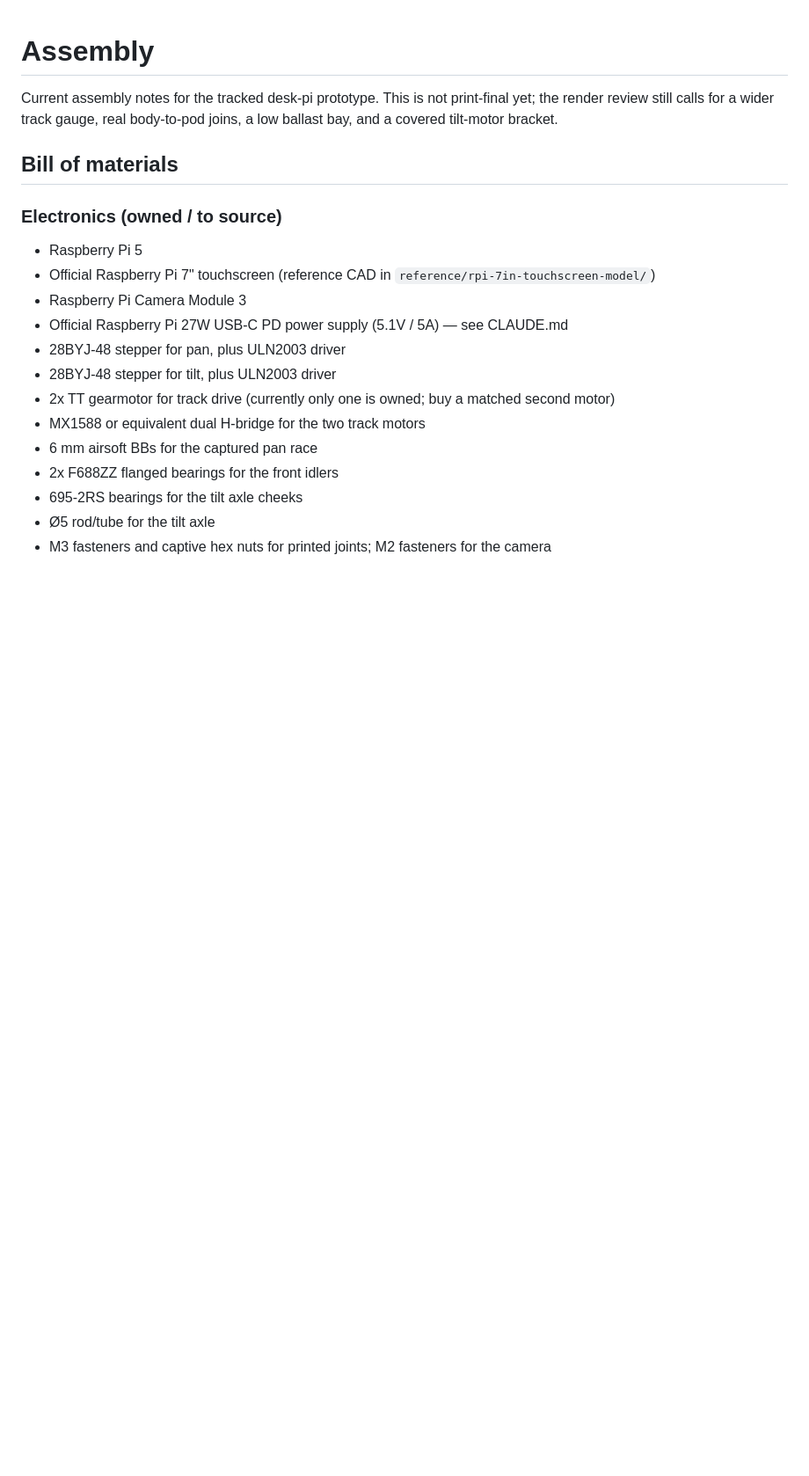
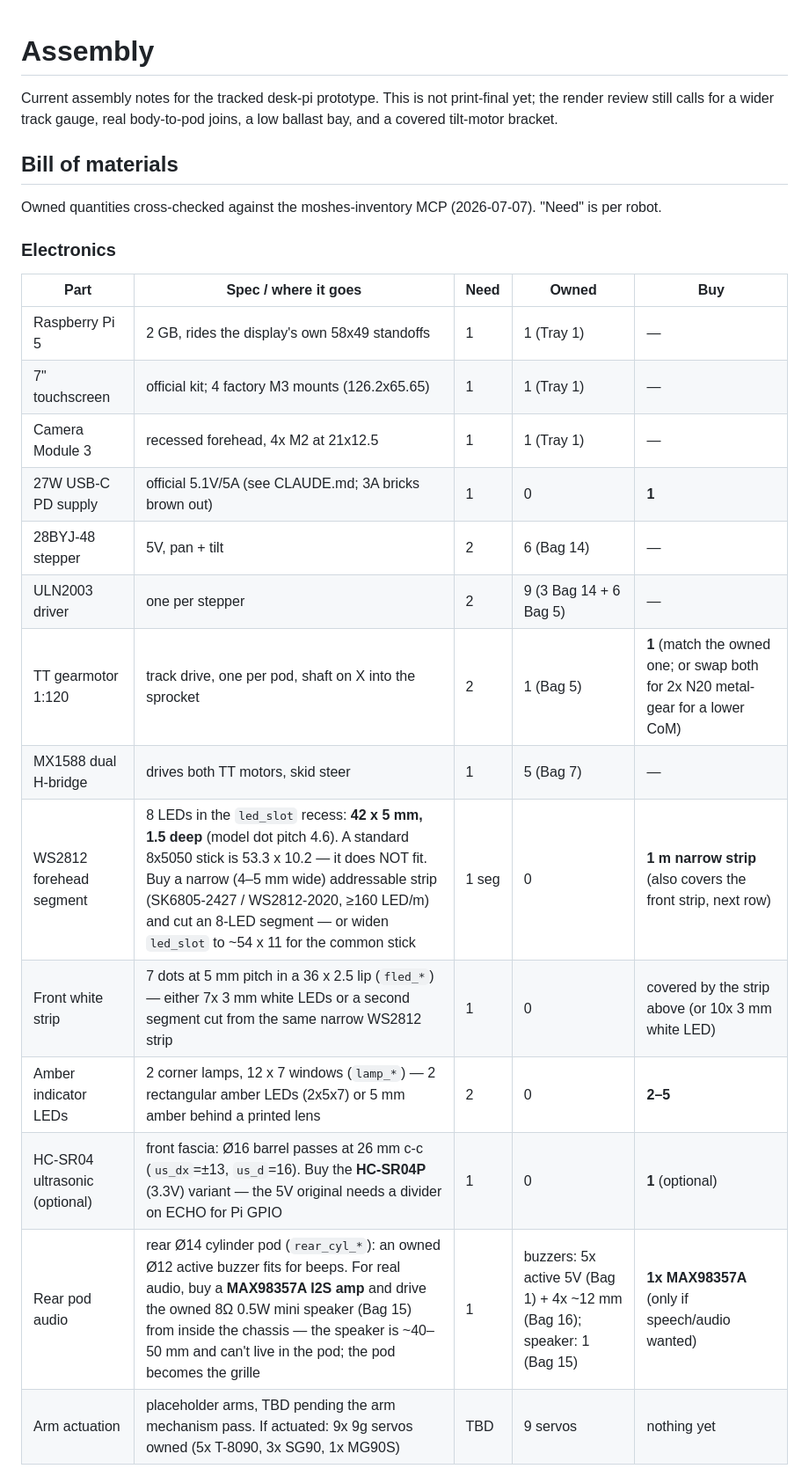
Before and after one commit to m-esm/Parviz, a Markdown page: docs/ASSEMBLY.md, the part around one of its changes. Shown at 88% size. Drawn GitHub-style; blank space fills up the shorter version.

```diff
--- a/docs/ASSEMBLY.md
+++ b/docs/ASSEMBLY.md
@@ -6,17 +6,25 @@ ballast bay, and a covered tilt-motor bracket.
 
 ## Bill of materials
 
-### Electronics (owned / to source)
-- Raspberry Pi 5
-- Official Raspberry Pi 7" touchscreen (reference CAD in `reference/rpi-7in-touchscreen-model/`)
-- Raspberry Pi Camera Module 3
-- Official Raspberry Pi 27W USB-C PD power supply (5.1V / 5A) — see CLAUDE.md
-- 28BYJ-48 stepper for pan, plus ULN2003 driver
-- 28BYJ-48 stepper for tilt, plus ULN2003 driver
-- 2x TT gearmotor for track drive (currently only one is owned; buy a matched second motor)
-- MX1588 or equivalent dual H-bridge for the two track motors
-- 6 mm airsoft BBs for the captured pan race
-- 2x F688ZZ flanged bearings for the front idlers
-- 695-2RS bearings for the tilt axle cheeks
-- Ø5 rod/tube for the tilt axle
-- M3 fasteners and captive hex nuts for printed joints; M2 fasteners for the camera
+Owned quantities cross-checked against the moshes-inventory MCP (2026-07-07).
+"Need" is per robot.
+
+### Electronics
+
+| Part | Spec / where it goes | Need | Owned | Buy |
+|---|---|---|---|---|
+| Raspberry Pi 5 | 2 GB, rides the display's own 58x49 standoffs | 1 | 1 (Tray 1) | — |
+| 7" touchscreen | official kit; 4 factory M3 mounts (126.2x65.65) | 1 | 1 (Tray 1) | — |
+| Camera Module 3 | recessed forehead, 4x M2 at 21x12.5 | 1 | 1 (Tray 1) | — |
+| 27W USB-C PD supply | official 5.1V/5A (see CLAUDE.md; 3A bricks brown out) | 1 | 0 | **1** |
+| 28BYJ-48 stepper | 5V, pan + tilt | 2 | 6 (Bag 14) | — |
+| ULN2003 driver | one per stepper | 2 | 9 (3 Bag 14 + 6 Bag 5) | — |
+| TT gearmotor 1:120 | track drive, one per pod, shaft on X into the sprocket | 2 | 1 (Bag 5) | **1** (match the owned one; or swap both for 2x N20 metal-gear for a lower CoM) |
+| MX1588 dual H-bridge | drives both TT motors, skid steer | 1 | 5 (Bag 7) | — |
+| WS2812 forehead segment | 8 LEDs in the `led_slot` recess: **42 x 5 mm, 1.5 deep** (model dot pitch 4.6). A standard 8x5050 stick is 53.3 x 10.2 — it does NOT fit. Buy a narrow (4–5 mm wide) addressable strip (SK6805-2427 / WS2812-2020, ≥160 LED/m) and cut an 8-LED segment — or widen `led_slot` to ~54 x 11 for the common stick | 1 seg | 0 | **1 m narrow strip** (also covers the front strip, next row) |
+| Front white strip | 7 dots at 5 mm pitch in a 36 x 2.5 lip (`fled_*`) — either 7x 3 mm white LEDs or a second segment cut from the same narrow WS2812 strip | 1 | 0 | covered by the strip above (or 10x 3 mm white LED) |
+| Amber indicator LEDs | 2 corner lamps, 12 x 7 windows (`lamp_*`) — 2 rectangular amber LEDs (2x5x7) or 5 mm amber behind a printed lens | 2 | 0 | **2–5** |
+| HC-SR04 ultrasonic (optional) | front fascia: Ø16 barrel passes at 26 mm c-c (`us_dx`=±13, `us_d`=16). Buy the **HC-SR04P** (3.3V) variant — the 5V original needs a divider on ECHO for Pi GPIO | 1 | 0 | **1** (optional) |
+| Rear pod audio | rear Ø14 cylinder pod (`rear_cyl_*`): an owned Ø12 active buzzer fits for beeps. For real audio, buy a **MAX98357A I2S amp** and drive the owned 8Ω 0.5W mini speaker (Bag 15) from inside the chassis — the speaker is ~40–50 mm and can't live in the pod; the pod becomes the grille | 1 | buzzers: 5x active 5V (Bag 1) + 4x ~12 mm (Bag 16); speaker: 1 (Bag 15) | **1x MAX98357A** (only if speech/audio wanted) |
+| Arm actuation | placeholder arms, TBD pending the arm mechanism pass. If actuated: 9x 9g servos owned (5x T-8090, 3x SG90, 1x MG90S) | TBD | 9 servos | nothing yet |
+
```
Also changed, not shown: other parts of docs/ASSEMBLY.md (+58 -9 lines), CLAUDE.md (+6 -4 lines), docs/ARM-MECH.md (added, +158 -0 lines).
